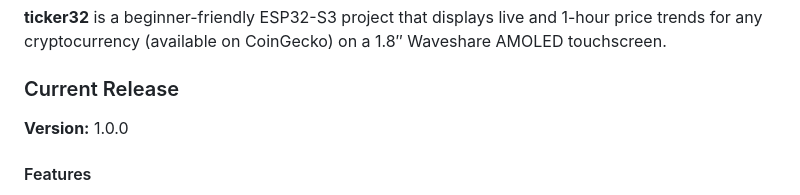
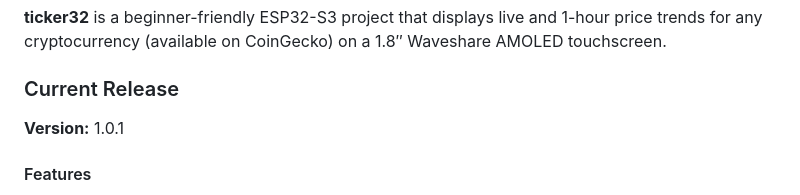
Before and after one commit to vumaq/ticker32, a Markdown page: README.md, the part around the change. Rendered like a GitHub page.

Commit message:
Updated Release

```diff
--- a/README.md
+++ b/README.md
@@ -3,7 +3,7 @@
 **ticker32** is a beginner-friendly ESP32-S3 project that displays live and 1-hour price trends for any cryptocurrency (available on CoinGecko) on a 1.8″ Waveshare AMOLED touchscreen.
 
 ### Current Release
-**Version:** 1.0.0
+**Version:** 1.0.1
 
 #### Features
 - **Live price & trend**: current price, 1-hour average, percentage change, and a 13-point mini-graph
```
